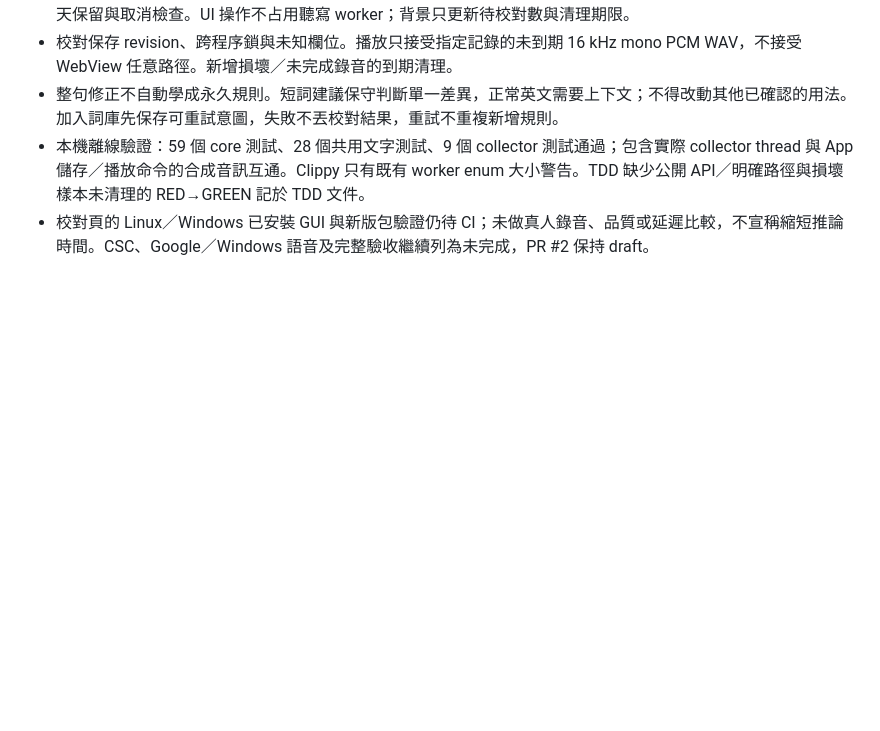
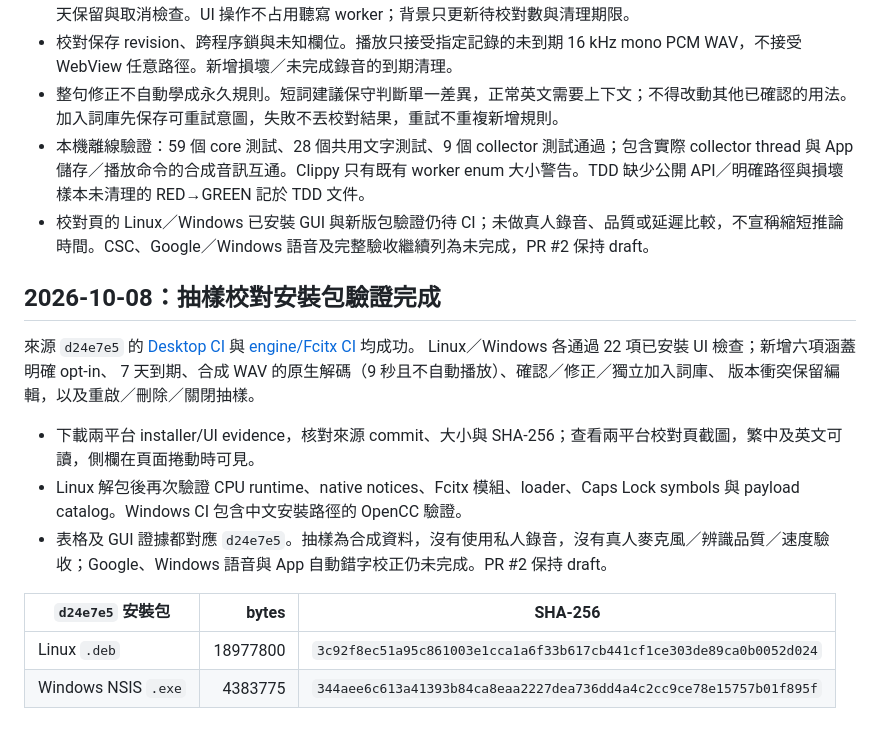
Before and after one commit to Jadiouo/voicetype, a Markdown page: docs/app/DEVLOG.md, the part around the change. Rendered like a GitHub page; blank space fills up the shorter version.

Commit message:
Record verified desktop vocabulary and review packages

```diff
--- a/docs/app/DEVLOG.md
+++ b/docs/app/DEVLOG.md
@@ -715,3 +715,20 @@ OpenCC、讀取 s2tw 字典並保留中英與名字。此輪發現並修正 Wind
 - 整句修正不自動學成永久規則。短詞建議保守判斷單一差異，正常英文需要上下文；不得改動其他已確認的用法。加入詞庫先保存可重試意圖，失敗不丟校對結果，重試不重複新增規則。
 - 本機離線驗證：59 個 core 測試、28 個共用文字測試、9 個 collector 測試通過；包含實際 collector thread 與 App 儲存／播放命令的合成音訊互通。Clippy 只有既有 worker enum 大小警告。TDD 缺少公開 API／明確路徑與損壞樣本未清理的 RED→GREEN 記於 TDD 文件。
 - 校對頁的 Linux／Windows 已安裝 GUI 與新版包驗證仍待 CI；未做真人錄音、品質或延遲比較，不宣稱縮短推論時間。CSC、Google／Windows 語音及完整驗收繼續列為未完成，PR #2 保持 draft。
+
+## 2026-10-08：抽樣校對安裝包驗證完成
+
+來源 `d24e7e5` 的 [Desktop CI](https://github.com/Jadiouo/voicetype/actions/runs/37760912158)
+與 [engine/Fcitx CI](https://github.com/Jadiouo/voicetype/actions/runs/37760912485) 均成功。
+Linux／Windows 各通過 22 項已安裝 UI 檢查；新增六項涵蓋明確 opt-in、
+7 天到期、合成 WAV 的原生解碼（9 秒且不自動播放）、確認／修正／獨立加入詞庫、
+版本衝突保留編輯，以及重啟／刪除／關閉抽樣。
+
+- 下載兩平台 installer/UI evidence，核對來源 commit、大小與 SHA-256；查看兩平台校對頁截圖，繁中及英文可讀，側欄在頁面捲動時可見。
+- Linux 解包後再次驗證 CPU runtime、native notices、Fcitx 模組、loader、Caps Lock symbols 與 payload catalog。Windows CI 包含中文安裝路徑的 OpenCC 驗證。
+- 表格及 GUI 證據都對應 `d24e7e5`。抽樣為合成資料，沒有使用私人錄音，沒有真人麥克風／辨識品質／速度驗收；Google、Windows 語音與 App 自動錯字校正仍未完成。PR #2 保持 draft。
+
+| `d24e7e5` 安裝包 | bytes | SHA-256 |
+| --- | ---: | --- |
+| Linux `.deb` | 18977800 | `3c92f8ec51a95c861003e1cca1a6f33b617cb441cf1ce303de89ca0b0052d024` |
+| Windows NSIS `.exe` | 4383775 | `344aee6c613a41393b84ca8eaa2227dea736dd4a4c2cc9ce78e15757b01f895f` |
```
